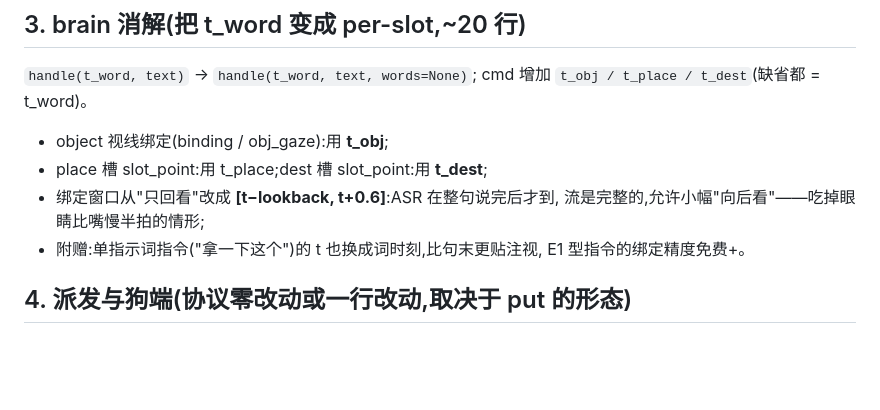
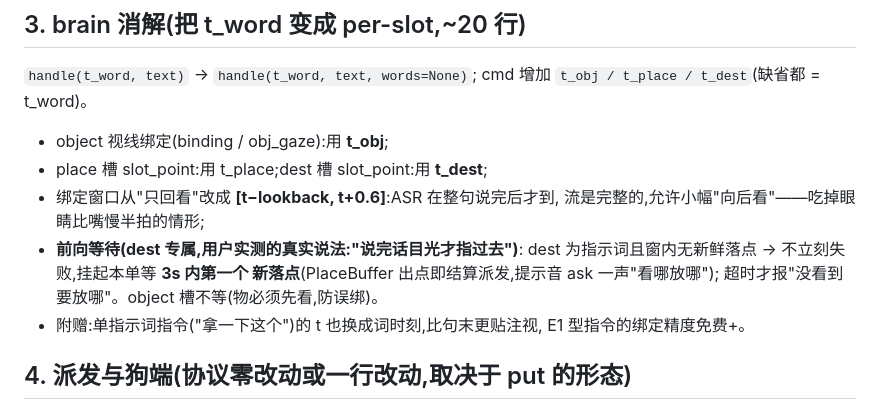
Before and after one commit to PinkFloid/3dgs_gaze, a Markdown page: docs/PUT_DESIGN.md, the part around the change. GitHub-like rendering; blank space fills up the shorter version.

Commit message:
PUT_DESIGN 补前向等待:dest 指示词无新鲜落点时挂单等 3s 内首个落点
用户实测说法'说完话目光才指过去'——+0.6s 前瞻不够;object 槽不等防误绑。

Co-Authored-By: Claude Fable 5 <noreply@anthropic.com>

```diff
--- a/docs/PUT_DESIGN.md
+++ b/docs/PUT_DESIGN.md
@@ -36,6 +36,10 @@ cmd 增加 `t_obj / t_place / t_dest`(缺省都 = t_word)。
 - place 槽 slot_point:用 t_place;dest 槽 slot_point:用 **t_dest**;
 - 绑定窗口从"只回看"改成 **[t−lookback, t+0.6]**:ASR 在整句说完后才到,
   流是完整的,允许小幅"向后看"——吃掉眼睛比嘴慢半拍的情形;
+- **前向等待(dest 专属,用户实测的真实说法:"说完话目光才指过去")**:
+  dest 为指示词且窗内无新鲜落点 → 不立刻失败,挂起本单等 **3s 内第一个
+  新落点**(PlaceBuffer 出点即结算派发,提示音 ask 一声"看哪放哪");
+  超时才报"没看到要放哪"。object 槽不等(物必须先看,防误绑)。
 - 附赠:单指示词指令("拿一下这个")的 t 也换成词时刻,比句末更贴注视,
   E1 型指令的绑定精度免费+。
 
```
